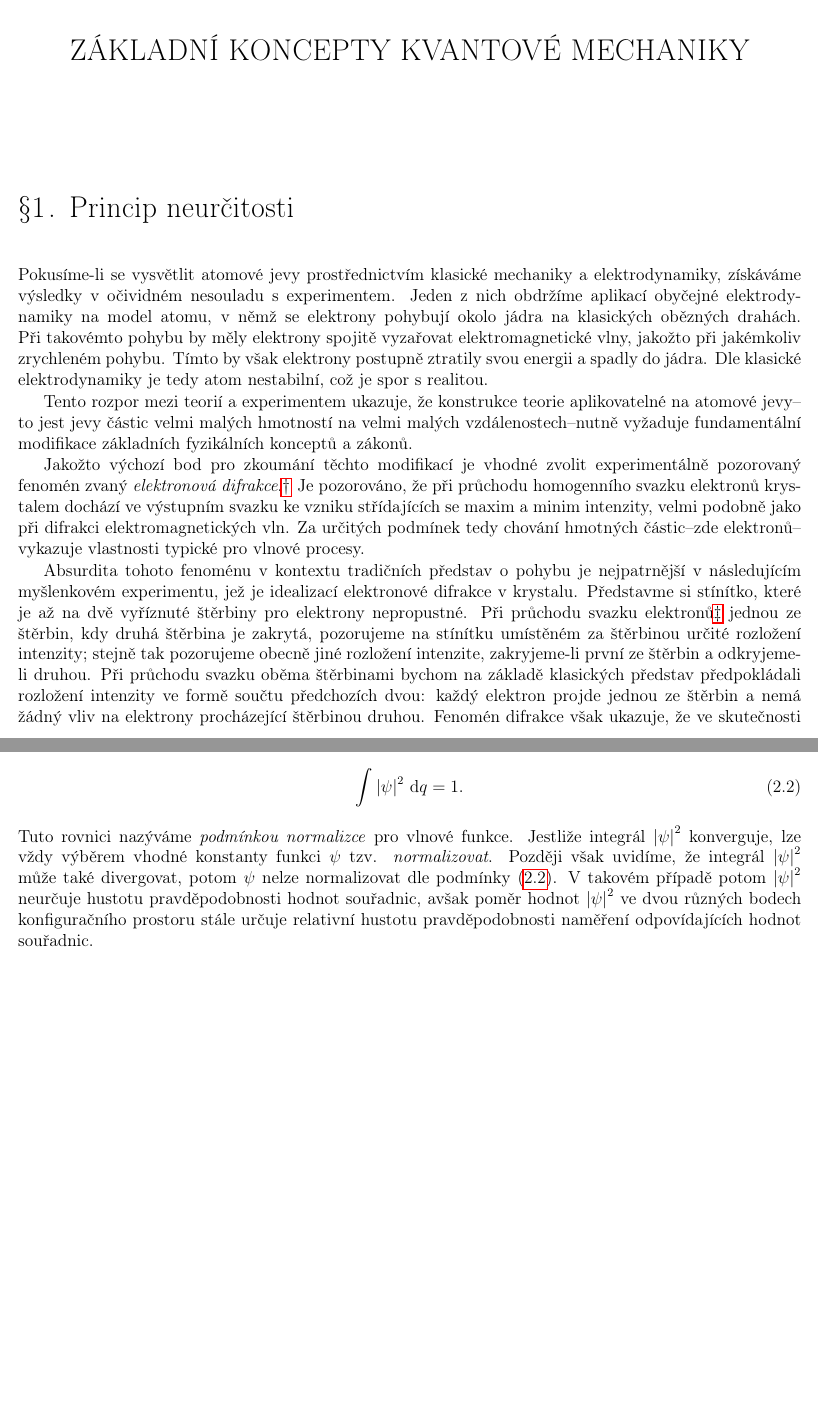
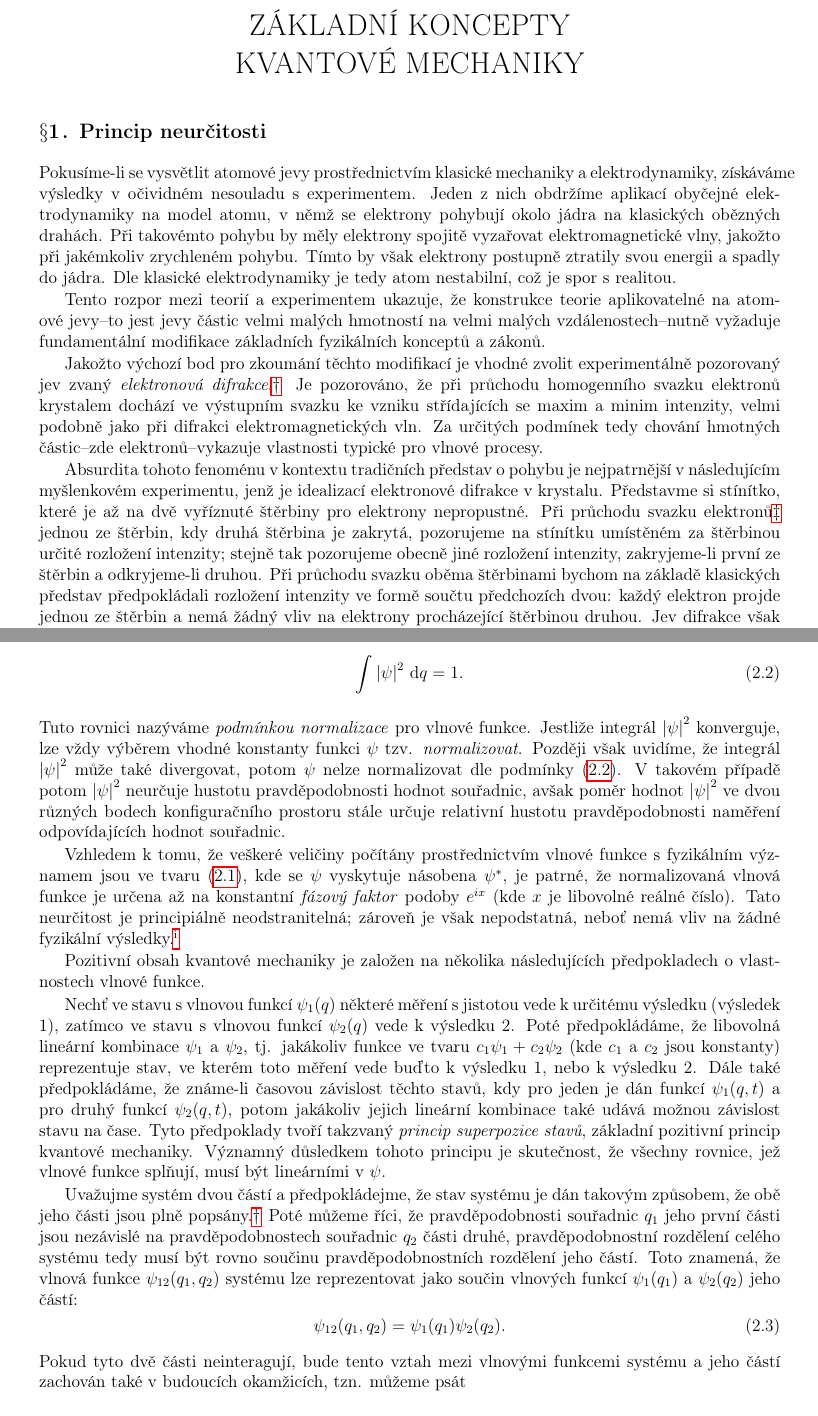
Before and after one commit to kuchar-one/landau, a LaTeX thesis (landau.tex, which reads antiquebook.cls, books/vol3_qm.tex): two parts of pages 17 and 21 of 49, joined at a grey line, cut so that both start at the same text, the shorter picture padded with empty space. Compiled offline with pdfLaTeX.

Commit message:
feat: Add new CS license, update copyright year, and refine document layout and formatting in `antiquebook.cls`.

```diff
--- a/antiquebook.cls
+++ b/antiquebook.cls
@@ -6,8 +6,8 @@
 \usepackage[perpage,symbol]{footmisc}
 \usepackage{manyfoot}
 \DeclareNewFootnote{B}[roman]
-\newcommand{\transnote}[1]{{\def\@makefnmark{\hbox{\textsuperscript{\normalfont\@thefnmark}}}\footnoteB{#1 (pozn. překl.)}}}
-\usepackage[left=.5in,right=.5in,top=0.8in,]{geometry}
+\newcommand{\transnote}[1]{{\def\@makefnmark{\hbox{\textsuperscript{\normalfont\@thefnmark}}}\footnoteB{#1 {\it(pozn. překl.)}}}}
+\usepackage[left=.7in,right=.7in,top=0.7in,bottom=0.7in]{geometry}
 \usepackage{xcolor,color,fancyhdr,}
 \usepackage{changepage}
 \usepackage{tikz}
@@ -212,9 +212,9 @@
 \makeindex
 \makeglossaries
 
-\titleformat{\chapter}[display]{\LARGE}{\normalfont\large\centering\MakeUppercase\chaptername\hspace{.5em}\thechapter.}{1ex}{\centering\vspace{1ex}\ifthenelse{\value{chapter}>0}{\MakeUppercase}{}}[\vspace{1ex}]
-\titleformat{\section}[display]{\LARGE}{}{1ex}{\raggedright\ifthenelse{\value{section}>0}{\thesection\;}{}\vspace{.2in}}[]
-%\titleformat{\subsection}[display]{\bfseries\scshape\Large}{}{1ex}{\centering\ifthenelse{\value{section}>0}{$\S\S$\thesubsection\;}{}}[\titlerule]
+\titleformat{\chapter}[display]{\LARGE}{\normalfont\large\centering\MakeUppercase\chaptername\hspace{.5em}\thechapter.}{1ex}{\centering\vspace{1ex}\ifthenelse{\value{chapter}>0}{\MakeUppercase}{}}[\vspace{-0.5in}]
+\titleformat{\section}[display]{\large\bfseries}{}{0ex}{\raggedright\ifthenelse{\value{section}>0}{\thesection\;}{}\vspace{0in}}[]
+\titleformat{\subsection}[display]{\bfseries\scshape\Large}{}{1ex}{\centering\ifthenelse{\value{section}>0}{$\S\S$\thesubsection\;}{}}[\titlerule]
 
 \newtheorem{theorem}{\textbf{\textbf{Theorem}}}
 %\numberwithin{theorem}{chapter}
@@ -261,7 +261,7 @@
 % Even pages: page number left, section number right, title centered
 \fancyhead[LE]{\thepage}
 \fancyhead[RE]{\thesection}
-\fancyhead[CE]{\itshape\nouppercase{\rightmark}}
+\fancyhead[CE]{\itshape\nouppercase{\leftmark}}
 % Odd pages: section number left, page number right, title centered
 \fancyhead[LO]{\thesection}
 \fancyhead[RO]{\thepage}
@@ -353,7 +353,7 @@
 
 % Custom Footnote Style: Symbols, inline (not superscript), per page restart, start with dagger
 % Configured via footmisc package loaded earlier.
-\DefineFNsymbols{landau}{{\textdagger}{\textdaggerdbl}{\textsection}{\textparagraph}{\ensuremath{\|}}{**}{\textdagger\textdagger}{\textdaggerdbl\textdaggerdbl}}
+\DefineFNsymbols{landau}{{\textdagger}{\textdaggerdbl}{\textsection}{\textparagraph}{\ensuremath{\|}}{**}{\textdagger\textdagger}{\textdaggerdbl\textdaggerdbl}{\textsection\textsection}{\textparagraph\textparagraph}}
 \setfnsymbol{landau}
 
 \makeatletter
--- a/books/vol3_qm.tex
+++ b/books/vol3_qm.tex
@@ -1,12 +1,12 @@
 \part{Kvantová mechanika (nerelativistická teorie)}
 \localtableofcontents
 
-\chapter{Základní koncepty kvantové mechaniky}
+\chapter[Základní koncepty kvantové mechaniky]{Základní koncepty\linebreak kvantové mechaniky}
 \section{Princip neurčitosti}
 Pokusíme-li se vysvětlit atomové jevy prostřednictvím klasické mechaniky a elektrodynamiky, získáváme výsledky v očividném nesouladu s experimentem. Jeden z nich obdržíme aplikací obyčejné elektrodynamiky na model atomu, v němž se elektrony pohybují okolo jádra na klasických obězných drahách. Při takovémto pohybu by měly elektrony spojitě vyzařovat elektromagnetické vlny, jakožto při jakémkoliv zrychleném pohybu. Tímto by však elektrony postupně ztratily svou energii a spadly do jádra. Dle klasické elektrodynamiky je tedy atom nestabilní, což je spor s realitou.\par
 Tento rozpor mezi teorií a experimentem ukazuje, že konstrukce teorie aplikovatelné na atomové jevy--to jest jevy částic velmi malých hmotností na velmi malých vzdálenostech--nutně vyžaduje fundamentální modifikace základních fyzikálních konceptů a zákonů.\par
-Jakožto výchozí bod pro zkoumání těchto modifikací je vhodné zvolit experimentálně pozorovaný fenomén zvaný \emph{elektronová difrakce}.\footnote{Fenomén elektronové difrakce byl ve skutečnosti objeven až po vynálezu kvantové mechaniky. Pro naši diskusi však není klíčová historická posloupnost vývoje teorie, nýbrž snaha ji konstruovat takovým způsobem, aby byly patrné souvislosti mezi základními principy kvantové mechaniky a experimentálními pozorováními.} Je pozorováno, že při průchodu homogenního svazku elektronů krystalem dochází ve výstupním svazku ke vzniku střídajících se maxim a minim intenzity, velmi podobně jako při difrakci elektromagnetických vln. Za určitých podmínek tedy chování hmotných částic--zde elektronů--vykazuje vlastnosti typické pro vlnové procesy.\par
-Absurdita tohoto fenoménu v kontextu tradičních představ o pohybu je nejpatrnější v následujícím myšlenkovém experimentu, jež je idealizací elektronové difrakce v krystalu. Představme si stínítko, které je až na dvě vyříznuté štěrbiny pro elektrony nepropustné. Při průchodu svazku elektronů\footnote{Předpokládáme tak řídký svazek, že interakce částic v rámci něj nehraje žádnou roli.} jednou ze štěrbin, kdy druhá štěrbina je zakrytá, pozorujeme na stínítku umístěném za štěrbinou určité rozložení intenzity; stejně tak pozorujeme obecně jiné rozložení intenzite, zakryjeme-li první ze štěrbin a odkryjeme-li druhou. Při průchodu svazku oběma štěrbinami bychom na základě klasických představ předpokládali rozložení intenzity ve formě součtu předchozích dvou: každý elektron projde jednou ze štěrbin a nemá žádný vliv na elektrony procházející štěrbinou druhou. Fenomén difrakce však ukazuje, že ve skutečnosti obdržíme difrakční obrazec, jež vlivem interference naprosto neodpovídá součtu obrazců obdržených při průchodu svazků pouze jednou ze štěrbin. Tento výsledek je patrně neslučitelný s představou, že se elektrony pohybují po drahách.\par
+Jakožto výchozí bod pro zkoumání těchto modifikací je vhodné zvolit experimentálně pozorovaný jev zvaný \emph{elektronová difrakce}.\footnote{Jev elektronové difrakce byl ve skutečnosti objeven až po vynálezu kvantové mechaniky. Pro naši diskusi však není klíčová historická posloupnost vývoje teorie, nýbrž snaha ji konstruovat takovým způsobem, aby byly patrné souvislosti mezi základními principy kvantové mechaniky a experimentálními pozorováními.} Je pozorováno, že při průchodu homogenního svazku elektronů krystalem dochází ve výstupním svazku ke vzniku střídajících se maxim a minim intenzity, velmi podobně jako při difrakci elektromagnetických vln. Za určitých podmínek tedy chování hmotných částic--zde elektronů--vykazuje vlastnosti typické pro vlnové procesy.\par
+Absurdita tohoto fenoménu v kontextu tradičních představ o pohybu je nejpatrnější v následujícím myšlenkovém experimentu, jenž je idealizací elektronové difrakce v krystalu. Představme si stínítko, které je až na dvě vyříznuté štěrbiny pro elektrony nepropustné. Při průchodu svazku elektronů\footnote{Předpokládáme tak řídký svazek, že interakce částic v rámci něj nehraje žádnou roli.} jednou ze štěrbin, kdy druhá štěrbina je zakrytá, pozorujeme na stínítku umístěném za štěrbinou určité rozložení intenzity; stejně tak pozorujeme obecně jiné rozložení intenzity, zakryjeme-li první ze štěrbin a odkryjeme-li druhou. Při průchodu svazku oběma štěrbinami bychom na základě klasických představ předpokládali rozložení intenzity ve formě součtu předchozích dvou: každý elektron projde jednou ze štěrbin a nemá žádný vliv na elektrony procházející štěrbinou druhou. Jev difrakce však ukazuje, že ve skutečnosti obdržíme difrakční obrazec, jež vlivem interference naprosto neodpovídá součtu obrazců obdržených při průchodu svazků pouze jednou ze štěrbin. Tento výsledek je patrně neslučitelný s představou, že se elektrony pohybují po drahách.\par
 Mechanika popisující atomové jevy--\emph{kvantová mechanika} nebo \emph{vlnová mechanika}--tudíž musí být založena na představách o pohybu, které jsou fundamentálně odlišné od představ klasických. V kvantové mechanice neexistuje koncept trajektorie částice. Tento výrok tvoří obsah tzv. \emph{principu neurčitosti}, jednoho ze základních principů kvantové mechaniky, který byl objeven W. Heisenbergem roku 1927.\footnote{Je zajímavé zmínit, že úplný matematický formalismus kvantové mechaniky byl zkonstruován W. Heisenbergem a E. Schrödingerem v letech 1925--6, tedy před objevem principu neurčitosti, který pouze objasnil fyzikální obsah tohoto formalismu.}\par
 Zamítnutím obvyklých představ klasické mechaniky princip neurčitosti nabývá záporného obsahu. Samotný tedy nepostačuje jako základ pro konstrukci nové mechaniky částic. Taková teorie musí být přirozeně založena na nějakých positivních předpokladech, jež budeme diskutovat níže (§2). Pro formulaci těchto předpokladů musíme však nejdříve upřesnit znění úloh, se kterými se kvantová mechanika potýká. Proto se první věnujme speciálnímu vzájemnému vztahu kvantové a klasické mechaniky. Obecnější teorii lze obvykle formulovat logicky kompletním způsobem nezávisle na méně obecné teorii, která tvoří její limitní případ. Například lze zkonstruovat relativistickou mechaniku na základě vlastních fundamentálních předpokladů, a to bez jakéhokoliv odkazu na mechaniku newtonovskou. Ukazuje se však, že je principiálně nemožné formulovat základní koncepty kvantové mechaniky bez odkazu na mechaniku klasickou. Skutečnost, že elektron\footnote{V této a následujících sekcích budeme pro stručnost hovořit o ``elektronu'' ve smyslu jakéhokoliv objektu kvantové povahy, tj. kupř. částice nebo soustavy částic následující zákony kvantové, nikoli klasické, mechaniky.} nemá žádnou trajektorii v klasickém smyslu, implikuje taktéž, že sám o sobě nemá žádnou dynamickou charakteristiku.\footnote{Zde hovoříme o veličinách, které popisují pohyb elektronu, nikoli o veličinách vztažených k elektronu jako k částici, např. náboji nebo hmotnosti; tyto budeme označovat jako parametry.} Je tedy patrné, že pro systém složený pouze z kvantových objektů by bylo nemožné zkonstruovat jakoukoliv logicky nezávislou mechaniku. Konstrukce kvantitativního popisu pohybu elektronu tedy vyžaduje přítomnost fyzických objektů, jež dostatečně přesně následují zákony klasické mechaniky. Interaguje-li elektron s takovýmto ``klasickým objektem'', dochází obecně ke změně stavu tohoto klasického objektu. Charakter a velikost této změny potom závisí na stavu elektronu, lze ji tedy užít pro jeho kvantitativní popis.\par
 V rámci tohoto vztahu obvykle ``klasický objekt'' nazýváme \emph{měřicím přístrojem} a jeho interakci s elektronem \emph{měřením}. Zde je nutné vyzdvihnout, že nemyslíme proces měření, v němž fyzik-pozorovatel hraje aktivní roli. \emph{Měřením} v kvantové mechanice rozumíme jednoduše jakoukoliv interakci mezi klasickými a kvantovými objekty, k níž dochází odděleně a nezávisle na jakémkoliv pozorovateli. Důležitost konceptu měření v kvantové mechanice první osvětlil N. Bohr.\par
@@ -36,4 +36,13 @@ Suma pravděpodobností všech možných hodnot souřadnic systému musí být z
 \begin{equation}\label{eq22}
     \int \abs{\psi}^2\,\d q = 1.
 \end{equation}
-Tuto rovnici nazýváme \emph{podmínkou normalizce} pro vlnové funkce. Jestliže integrál \(\abs{\psi}^2\) konverguje, lze vždy výběrem vhodné konstanty funkci \(\psi\) tzv. \emph{normalizovat}. Později však uvidíme, že integrál \(\abs{\psi}^2\) může také divergovat, potom \(\psi\) nelze normalizovat dle podmínky \eqref{eq22}. V takovém případě potom \(\abs{\psi}^2\) neurčuje hustotu pravděpodobnosti hodnot souřadnic, avšak poměr hodnot \(\abs{\psi}^2\) ve dvou různých bodech konfiguračního prostoru stále určuje relativní hustotu pravděpodobnosti naměření odpovídajících hodnot souřadnic.\par
+Tuto rovnici nazýváme \emph{podmínkou normalizace} pro vlnové funkce. Jestliže integrál \(\abs{\psi}^2\) konverguje, lze vždy výběrem vhodné konstanty funkci \(\psi\) tzv. \emph{normalizovat}. Později však uvidíme, že integrál \(\abs{\psi}^2\) může také divergovat, potom \(\psi\) nelze normalizovat dle podmínky \eqref{eq22}. V takovém případě potom \(\abs{\psi}^2\) neurčuje hustotu pravděpodobnosti hodnot souřadnic, avšak poměr hodnot \(\abs{\psi}^2\) ve dvou různých bodech konfiguračního prostoru stále určuje relativní hustotu pravděpodobnosti naměření odpovídajících hodnot souřadnic.\par
+Vzhledem k tomu, že veškeré veličiny počítány prostřednictvím vlnové funkce s fyzikálním významem jsou ve tvaru \eqref{eq21}, kde se \(\psi\) vyskytuje násobena \(\psi^*\), je patrné, že normalizovaná vlnová funkce je určena až na konstantní \emph{fázový faktor} podoby \(e^{i x}\) (kde \(x\) je libovolné reálné číslo). Tato neurčitost je principiálně neodstranitelná; zároveň je však nepodstatná, neboť nemá vliv na žádné fyzikální výsledky.\transnote{Zde si dovolujeme poznamenat, že byť Landau fázový faktor označuje jako nedůležitý, invariance kvantové mechaniky vůči globálnímu fázovému faktoru je \(U(1)\) kalibrační invariancí, z níž vyplývá prostřednictvím věty Noetherové zákon zachování elektrického náboje. Zároveň rozdíly mezi lokálními fázovými faktory vedou k pozorovatelným jevům, vizte jev Aharonova-Bohma.}\par
+Pozitivní obsah kvantové mechaniky je založen na několika následujících předpokladech o vlastnostech vlnové funkce.\par
+Nechť ve stavu s vlnovou funkcí \(\psi_1(q)\) některé měření s jistotou vede k určitému výsledku (výsledek 1), zatímco ve stavu s vlnovou funkcí \(\psi_2(q)\) vede k výsledku 2. Poté předpokládáme, že libovolná lineární kombinace \(\psi_1\) a \(\psi_2\), tj. jakákoliv funkce ve tvaru \(c_1\psi_1 + c_2\psi_2\) (kde \(c_1\) a \(c_2\) jsou konstanty) reprezentuje stav, ve kterém toto měření vede buďto k výsledku 1, nebo k výsledku 2. Dále také předpokládáme, že známe-li časovou závislost těchto stavů, kdy pro jeden je dán funkcí \(\psi_1(q,t)\) a pro druhý funkcí \(\psi_2(q,t)\), potom jakákoliv jejich lineární kombinace také udává možnou závislost stavu na čase. Tyto předpoklady tvoří takzvaný \emph{princip superpozice stavů}, základní pozitivní princip kvantové mechaniky. Významný důsledkem tohoto principu je skutečnost, že všechny rovnice, jež vlnové funkce splňují, musí být lineárními v \(\psi\).\par
+Uvažujme systém dvou částí a předpokládejme, že stav systému je dán takovým způsobem, že obě jeho části jsou plně popsány.\footnote{Toto samozřejmě znamená, že je taktéž plně popsán stav celého systému. Musíme však zdůraznit, že opačná implikace není nutně pravdivá: úplný popis stavu celého systému obecně úplně nepopisuje stavy jeho jednotlivých částí (vizte také §14).} Poté můžeme říci, že pravděpodobnosti souřadnic \(q_1\) jeho první části jsou nezávislé na pravděpodobnostech souřadnic \(q_2\) části druhé, pravděpodobnostní rozdělení celého systému tedy musí být rovno součinu pravděpodobnostních rozdělení jeho částí. Toto znamená, že vlnová funkce \(\psi_{12}(q_1, q_2)\) systému lze reprezentovat jako součin vlnových funkcí \(\psi_1(q_1)\) a \(\psi_2(q_2)\) jeho částí:
+\begin{equation}
+    \psi_{12}(q_1,q_2) = \psi_1(q_1)\psi_2(q_2).
+\end{equation}
+Pokud tyto dvě části neinteragují, bude tento vztah mezi vlnovými funkcemi systému a jeho částí zachován také v budoucích okamžicích, tzn. můžeme psát
+\begin{equation}
```
Also changed, not shown: README.md, books/vol3_qm.tex (10 more changed lines), 3 other files.
